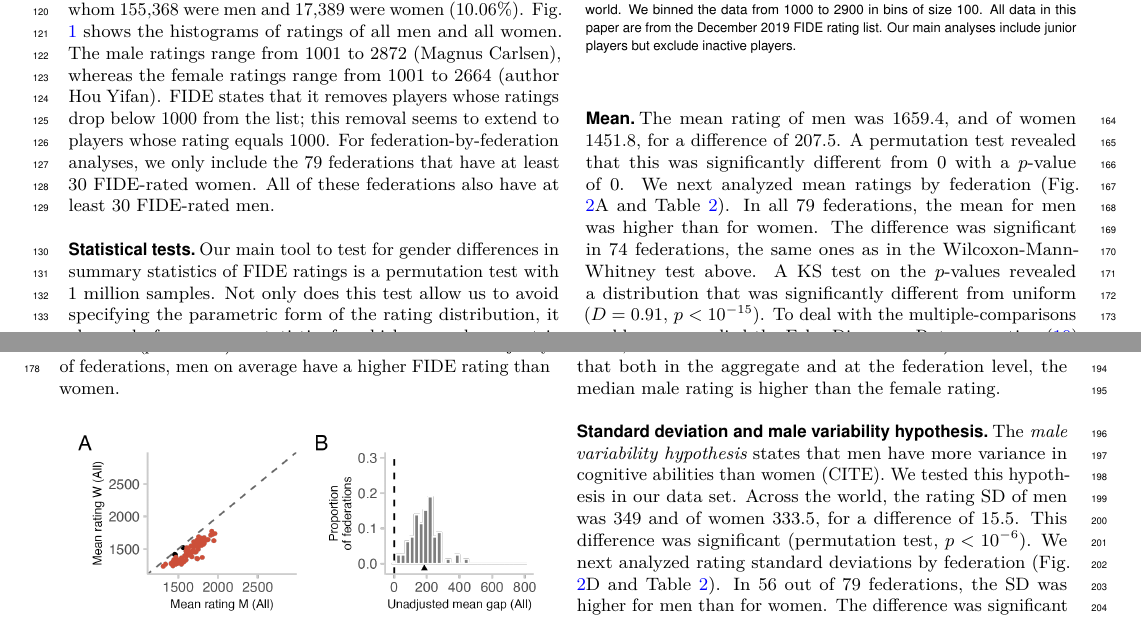
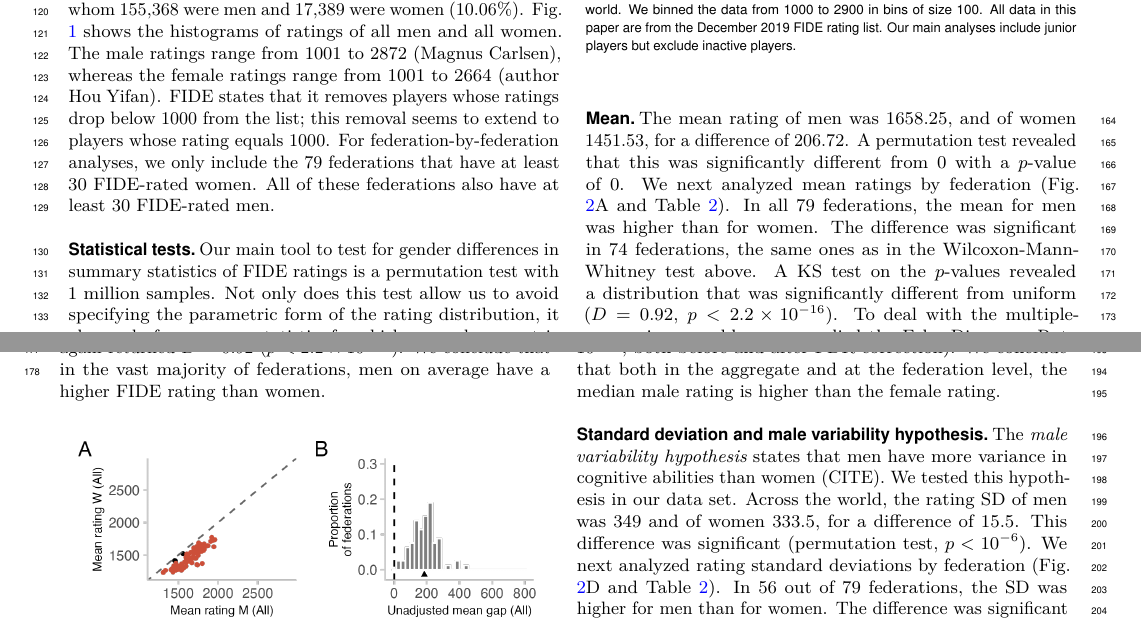
Before and after one commit to weijima/gender-gap-chess, a LaTeX document (manuscript/main.tex): two parts of pages 2 and 3 of 11, joined at a grey line, cut so that both start at the same text. Compiled offline with pdfLaTeX.

Commit message:
Minor fix to manuscript stats numbers

```diff
--- a/manuscript/main.tex
+++ b/manuscript/main.tex
@@ -134,7 +134,7 @@ Before we turn to gender gaps in the top ratings, we first compare the ratings o
  \end{figure}
 
 \subsection*{Mean}
-The mean rating of men was 1659.4, and of women 1451.8, for a difference of 207.5.  A permutation test revealed that this was significantly different from 0 with a $p$-value of 0.  We next analyzed mean ratings by federation (Fig. \ref{fig:federation-differences}A and Table \ref{tab:main_by_federation}). In all 79 federations, the mean for men was higher than for women. The difference was significant in 74  federations, the same ones as in the Wilcoxon-Mann-Whitney test above. A KS test on the $p$-values revealed a distribution that was significantly different from uniform ($D = 0.91$, $p < 10^{-15}$). To deal with the multiple-comparisons problem, we applied the False Discovery Rate correction \cite{BH95} to the $p$-values. We found that the number of statistically significant federations stayed at 74; the KS test again returned $D = 0.91$ ($p < 10^{-15}$). We conclude that in the vast majority of federations, men on average have a higher FIDE rating than women.
+The mean rating of men was 1658.25, and of women 1451.53, for a difference of 206.72.  A permutation test revealed that this was significantly different from 0 with a $p$-value of 0.  We next analyzed mean ratings by federation (Fig. \ref{fig:federation-differences}A and Table \ref{tab:main_by_federation}). In all 79 federations, the mean for men was higher than for women. The difference was significant in 74  federations, the same ones as in the Wilcoxon-Mann-Whitney test above. A KS test on the $p$-values revealed a distribution that was significantly different from uniform ($D = 0.92$, $p < 2.2\times 10^{-16}$). To deal with the multiple-comparisons problem, we applied the False Discovery Rate correction \cite{BH95} to the $p$-values. We found that the number of statistically significant federations stayed at 74; the KS test again returned $D = 0.92$ ($p < 2.2\times 10^{-16}$). We conclude that in the vast majority of federations, men on average have a higher FIDE rating than women.
   \begin{figure}[!ht]
      \centering
      \includegraphics[width = \linewidth]{fig_2_w_jun_no_ina.png}
```
